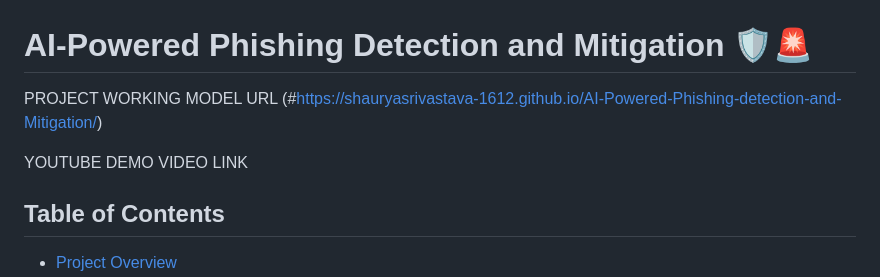
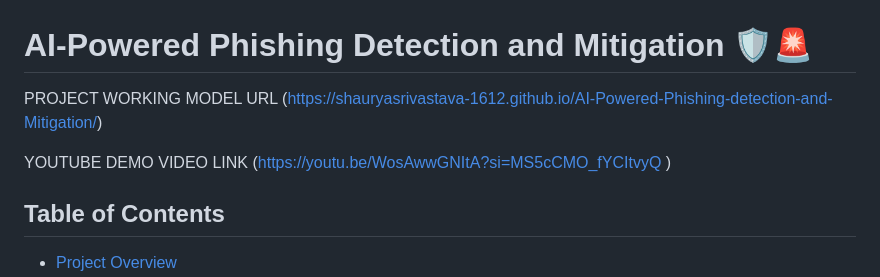
Before and after one commit to shaurya1606/AI-Powered-Phishing-detection-and-Mitigation, a Markdown page: README.md, the part around the change. Rendered like a GitHub page.

```diff
--- a/README.md
+++ b/README.md
@@ -1,8 +1,8 @@
 # AI-Powered Phishing Detection and Mitigation 🛡️🚨
 
-PROJECT WORKING MODEL URL (#https://shauryasrivastava-1612.github.io/AI-Powered-Phishing-detection-and-Mitigation/)
+PROJECT WORKING MODEL URL (https://shauryasrivastava-1612.github.io/AI-Powered-Phishing-detection-and-Mitigation/)
 
-YOUTUBE DEMO VIDEO LINK
+YOUTUBE DEMO VIDEO LINK (https://youtu.be/WosAwwGNItA?si=MS5cCMO_fYCItvyQ )
 
 ## Table of Contents
 
```
